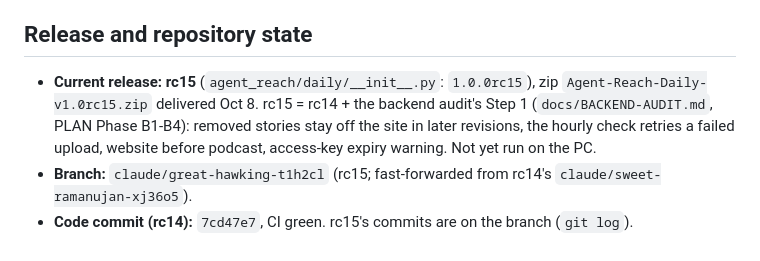
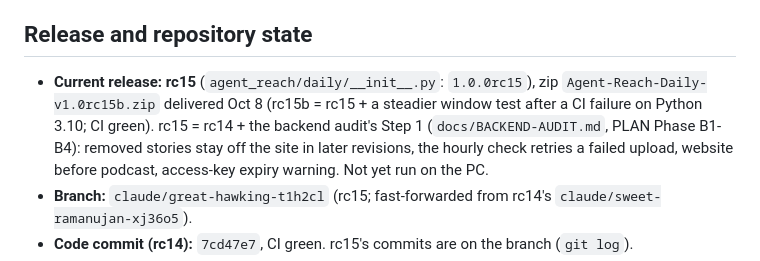
Before and after one commit to timeitself1-cpu/Agent-Reach-Daily-Edition, a Markdown page: HANDOFF.md, the part around the change. GitHub-like rendering.

Commit message:
rc15b: handoff and progress log for the rebuilt zip
Co-Authored-By: Claude Opus 5.5 <noreply@anthropic.com>
Claude-Session: https://claude.ai/code/session_015CWeC1iySVTqedWoYZ7z4V

```diff
--- a/HANDOFF.md
+++ b/HANDOFF.md
@@ -19,8 +19,8 @@ tracks each real-world event over time (timelines), and later feeds structured e
 
 ## Release and repository state
 
-- **Current release: rc15** (`agent_reach/daily/__init__.py`: `1.0.0rc15`), zip `Agent-Reach-Daily-v1.0rc15.zip`
-  delivered Oct 8. rc15 = rc14 + the backend audit's Step 1 (`docs/BACKEND-AUDIT.md`, PLAN Phase B1-B4): removed
+- **Current release: rc15** (`agent_reach/daily/__init__.py`: `1.0.0rc15`), zip `Agent-Reach-Daily-v1.0rc15b.zip`
+  delivered Oct 8 (rc15b = rc15 + a steadier window test after a CI failure on Python 3.10; CI green). rc15 = rc14 + the backend audit's Step 1 (`docs/BACKEND-AUDIT.md`, PLAN Phase B1-B4): removed
   stories stay off the site in later revisions, the hourly check retries a failed upload, website before podcast,
   access-key expiry warning. Not yet run on the PC.
 - **Branch:** `claude/great-hawking-t1h2cl` (rc15; fast-forwarded from rc14's `claude/sweet-ramanujan-xj36o5`).
```
Also changed, not shown: docs/PLAN.md (+1 -0 lines).
